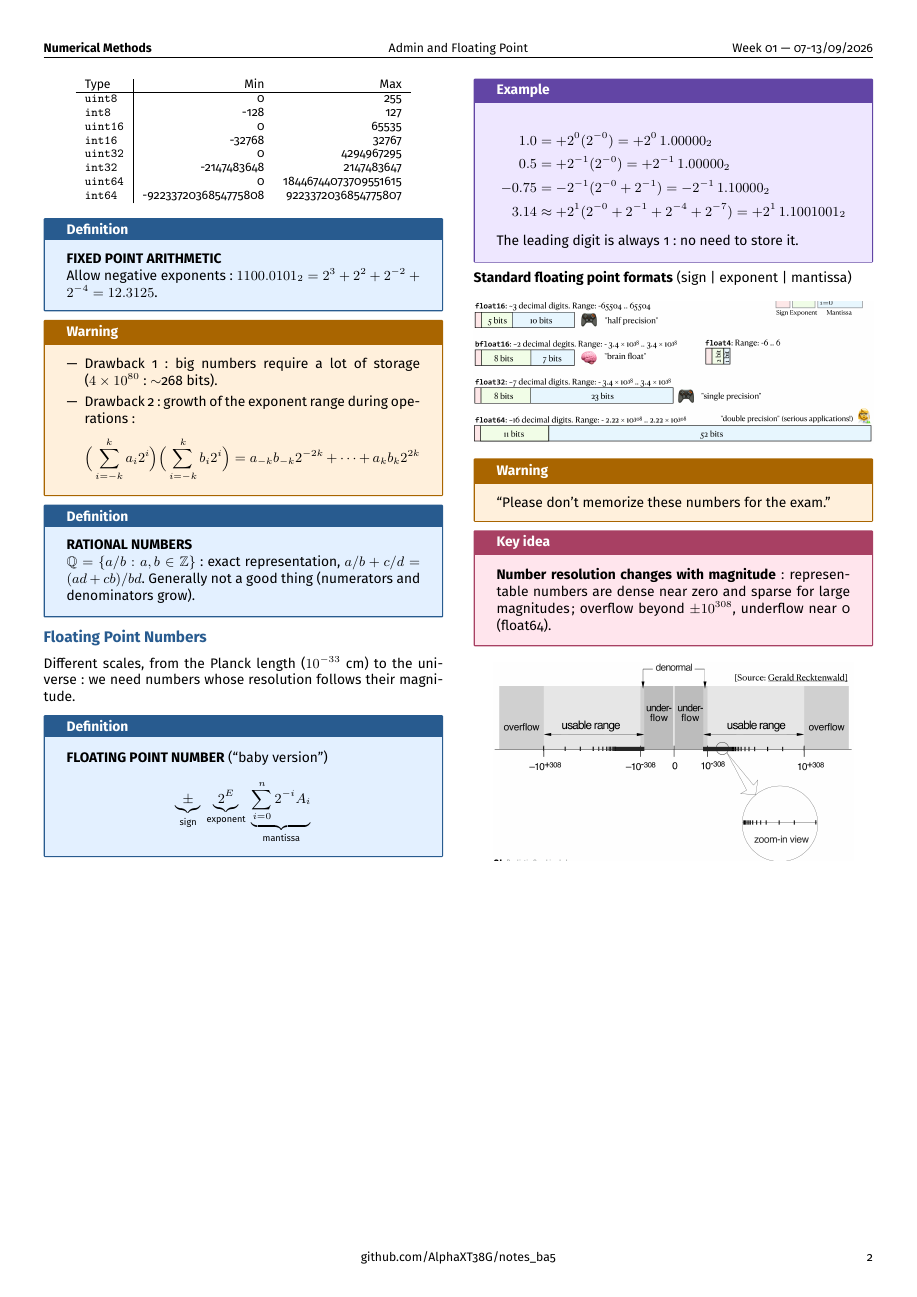
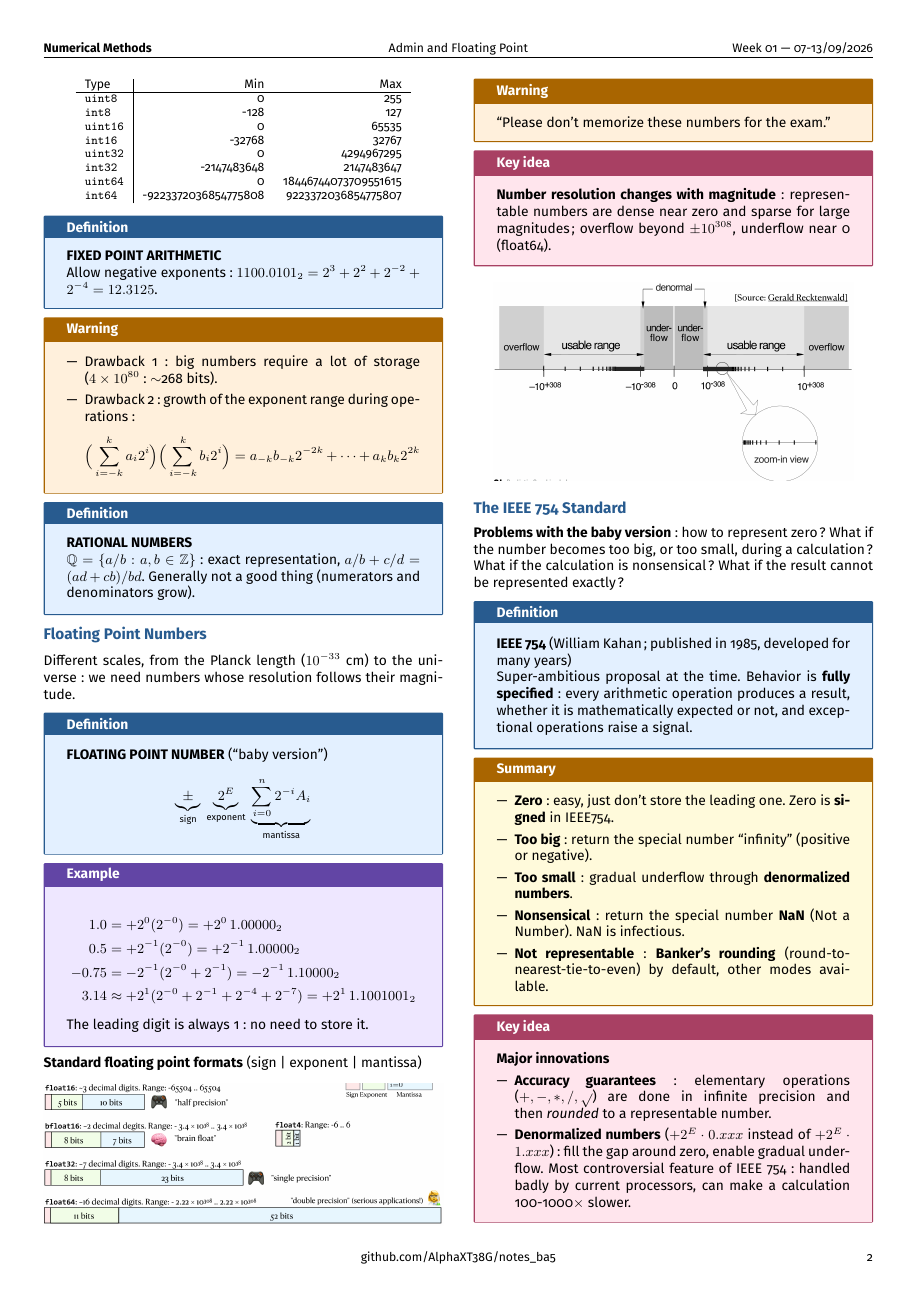
Before and after one commit to AlphaXT38G/notes_ba5, a LaTeX document (nummet/week/week01.tex): page 2 of 2. Compiled offline with pdfLaTeX.

Commit message:
feat(nummet-week01): add the IEEE 754 standard

```diff
--- a/nummet/week/week01.tex
+++ b/nummet/week/week01.tex
@@ -553,6 +553,66 @@ width=0.9\linewidth
 
 
 
+%=========================================================
+\section{The IEEE 754 Standard}
+
+
+\textbf{Problems with the baby version}: how to represent zero? What if the number becomes too
+big, or too small, during a calculation? What if the calculation is nonsensical? What if the
+result cannot be represented exactly?
+
+
+\begin{definition}
+
+\textbf{IEEE 754} (William Kahan; published in 1985, developed for many years)
+
+Super-ambitious proposal at the time. Behavior is \textbf{fully specified}: every arithmetic
+operation produces a result, whether it is mathematically expected or not, and exceptional
+operations raise a signal.
+
+\end{definition}
+
+
+\begin{summary}
+
+\begin{itemize}
+
+\item \textbf{Zero}: easy, just don't store the leading one. Zero is \textbf{signed} in IEEE754.
+
+\item \textbf{Too big}: return the special number ``infinity'' (positive or negative).
+
+\item \textbf{Too small}: gradual underflow through \textbf{denormalized numbers}.
+
+\item \textbf{Nonsensical}: return the special number \textbf{NaN} (Not a Number). NaN is
+infectious.
+
+\item \textbf{Not representable}: \textbf{Banker's rounding} (round-to-nearest-tie-to-even) by
+default, other modes available.
+
+\end{itemize}
+
+\end{summary}
+
+
+\begin{important}
+
+\textbf{Major innovations}
+
+\begin{itemize}
+
+\item \textbf{Accuracy guarantees}: elementary operations ($+, -, *, /, \sqrt{}$) are done in
+infinite precision and then \emph{rounded} to a representable number.
+
+\item \textbf{Denormalized numbers} ($+2^E \cdot 0.xxx$ instead of $+2^E \cdot 1.xxx$): fill
+the gap around zero, enable gradual underflow. Most controversial feature of IEEE 754: handled
+badly by current processors, can make a calculation 100-1000$\times$ slower.
+
+\end{itemize}
+
+\end{important}
+
+
+
 \end{multicols}
 
 
```
